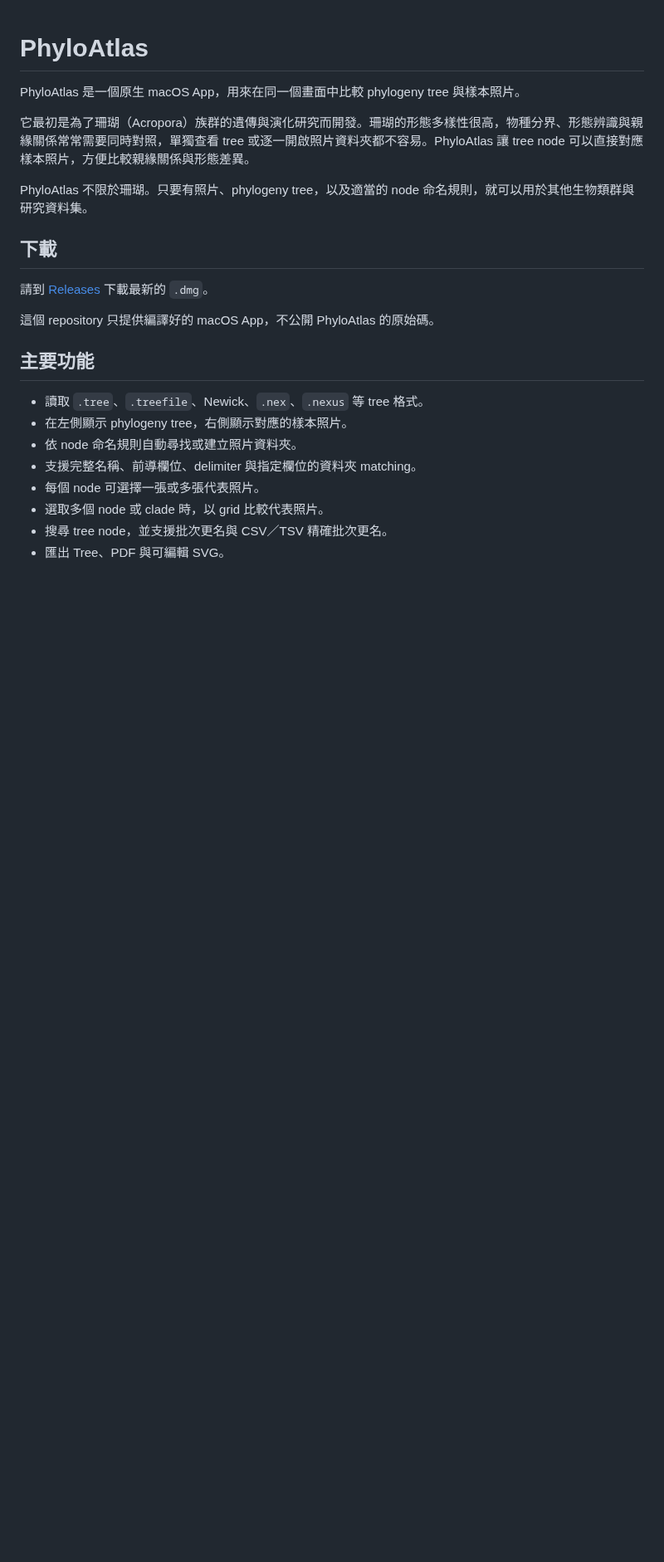
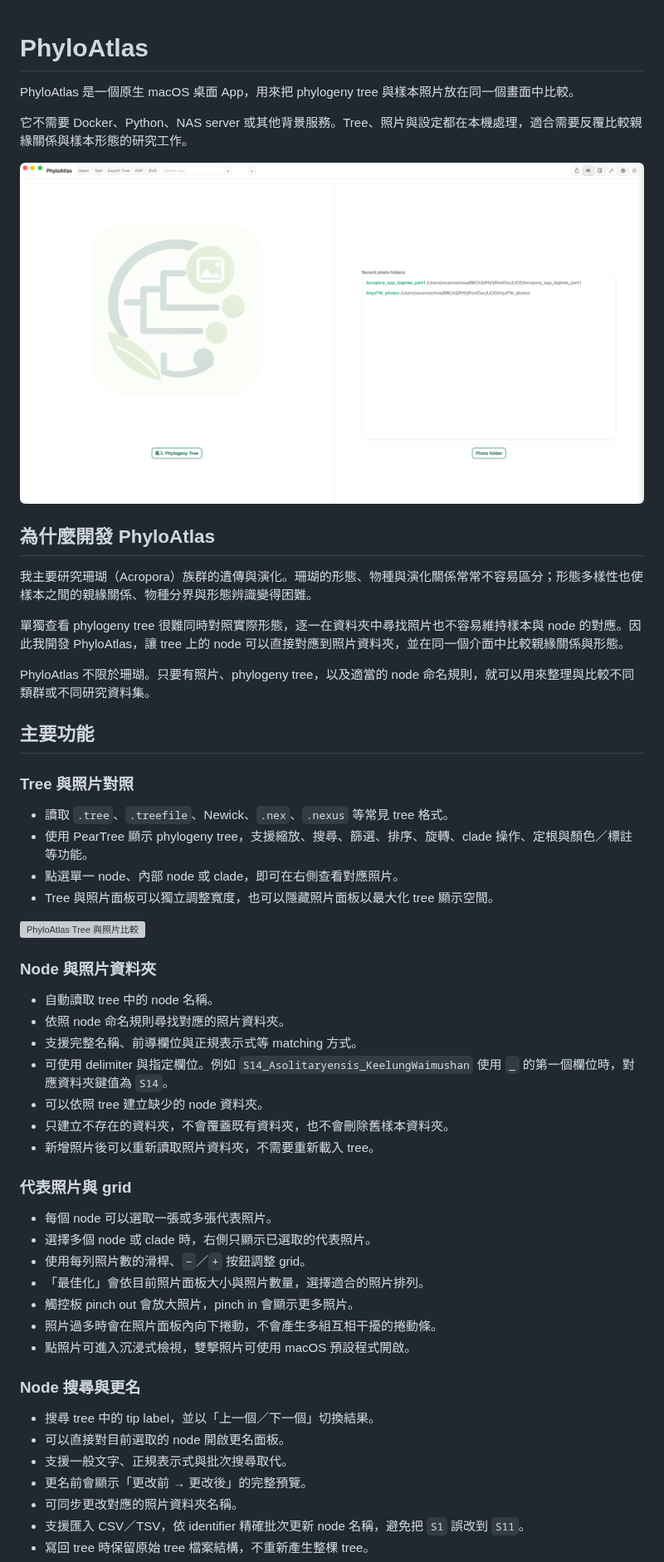
Before and after one commit to SavannaChow/PhyloAtlas-downloads, a Markdown page: README.md, the part around one of its changes. Shown at 83% size. Drawn GitHub-style; pictures changed too: docs/images/phyloatlas-empty.png (added); blank space fills up the shorter version; grey boxes are pictures that could not be loaded.

Commit message:
Sync PhyloAtlas documentation for v1.1.1

```diff
--- a/README.md
+++ b/README.md
@@ -1,24 +1,57 @@
 # PhyloAtlas
 
-PhyloAtlas 是一個原生 macOS App，用來在同一個畫面中比較 phylogeny tree 與樣本照片。
+PhyloAtlas 是一個原生 macOS 桌面 App，用來把 phylogeny tree 與樣本照片放在同一個畫面中比較。
 
-它最初是為了珊瑚（Acropora）族群的遺傳與演化研究而開發。珊瑚的形態多樣性很高，物種分界、形態辨識與親緣關係常常需要同時對照，單獨查看 tree 或逐一開啟照片資料夾都不容易。PhyloAtlas 讓 tree node 可以直接對應樣本照片，方便比較親緣關係與形態差異。
+它不需要 Docker、Python、NAS server 或其他背景服務。Tree、照片與設定都在本機處理，適合需要反覆比較親緣關係與樣本形態的研究工作。
 
-PhyloAtlas 不限於珊瑚。只要有照片、phylogeny tree，以及適當的 node 命名規則，就可以用於其他生物類群與研究資料集。
+![PhyloAtlas 初始畫面](docs/images/phyloatlas-empty.png)
 
-## 下載
+## 為什麼開發 PhyloAtlas
 
-請到 [Releases](https://github.com/SavannaChow/PhyloAtlas-downloads/releases/latest) 下載最新的 `.dmg`。
+我主要研究珊瑚（Acropora）族群的遺傳與演化。珊瑚的形態、物種與演化關係常常不容易區分；形態多樣性也使樣本之間的親緣關係、物種分界與形態辨識變得困難。
 
-這個 repository 只提供編譯好的 macOS App，不公開 PhyloAtlas 的原始碼。
+單獨查看 phylogeny tree 很難同時對照實際形態，逐一在資料夾中尋找照片也不容易維持樣本與 node 的對應。因此我開發 PhyloAtlas，讓 tree 上的 node 可以直接對應到照片資料夾，並在同一個介面中比較親緣關係與形態。
+
+PhyloAtlas 不限於珊瑚。只要有照片、phylogeny tree，以及適當的 node 命名規則，就可以用來整理與比較不同類群或不同研究資料集。
 
 ## 主要功能
 
-- 讀取 `.tree`、`.treefile`、Newick、`.nex`、`.nexus` 等 tree 格式。
-- 在左側顯示 phylogeny tree，右側顯示對應的樣本照片。
-- 依 node 命名規則自動尋找或建立照片資料夾。
-- 支援完整名稱、前導欄位、delimiter 與指定欄位的資料夾 matching。
-- 每個 node 可選擇一張或多張代表照片。
-- 選取多個 node 或 clade 時，以 grid 比較代表照片。
-- 搜尋 tree node，並支援批次更名與 CSV／TSV 精確批次更名。
-- 匯出 Tree、PDF 與可編輯 SVG。
+### Tree 與照片對照
+
+- 讀取 `.tree`、`.treefile`、Newick、`.nex`、`.nexus` 等常見 tree 格式。
+- 使用 PearTree 顯示 phylogeny tree，支援縮放、搜尋、篩選、排序、旋轉、clade 操作、定根與顏色／標註等功能。
+- 點選單一 node、內部 node 或 clade，即可在右側查看對應照片。
+- Tree 與照片面板可以獨立調整寬度，也可以隱藏照片面板以最大化 tree 顯示空間。
+
+![PhyloAtlas Tree 與照片比較](docs/images/phyloatlas-workspace.png)
+
+### Node 與照片資料夾
+
+- 自動讀取 tree 中的 node 名稱。
+- 依照 node 命名規則尋找對應的照片資料夾。
+- 支援完整名稱、前導欄位與正規表示式等 matching 方式。
+- 可使用 delimiter 與指定欄位。例如 `S14_Asolitaryensis_KeelungWaimushan` 使用 `_` 的第一個欄位時，對應資料夾鍵值為 `S14`。
+- 可以依照 tree 建立缺少的 node 資料夾。
+- 只建立不存在的資料夾，不會覆蓋既有資料夾，也不會刪除舊樣本資料夾。
+- 新增照片後可以重新讀取照片資料夾，不需要重新載入 tree。
+
+### 代表照片與 grid
+
+- 每個 node 可以選取一張或多張代表照片。
+- 選擇多個 node 或 clade 時，右側只顯示已選取的代表照片。
+- 使用每列照片數的滑桿、`−`／`+` 按鈕調整 grid。
+- 「最佳化」會依目前照片面板大小與照片數量，選擇適合的照片排列。
+- 觸控板 pinch out 會放大照片，pinch in 會顯示更多照片。
+- 照片過多時會在照片面板內向下捲動，不會產生多組互相干擾的捲動條。
+- 點照片可進入沉浸式檢視，雙擊照片可使用 macOS 預設程式開啟。
+
+### Node 搜尋與更名
+
+- 搜尋 tree 中的 tip label，並以「上一個／下一個」切換結果。
+- 可以直接對目前選取的 node 開啟更名面板。
+- 支援一般文字、正規表示式與批次搜尋取代。
+- 更名前會顯示「更改前 → 更改後」的完整預覽。
+- 可同步更改對應的照片資料夾名稱。
+- 支援匯入 CSV／TSV，依 identifier 精確批次更新 node 名稱，避免把 `S1` 誤改到 `S11`。
+- 寫回 tree 時保留原始 tree 檔案結構，不重新產生整棵 tree。
+
```
Also changed, not shown: other parts of README.md (+53 -14 lines), docs/PHYLOATLAS_GUIDE.zh-Hant.md (added, +113 -0 lines), 3 other files.
